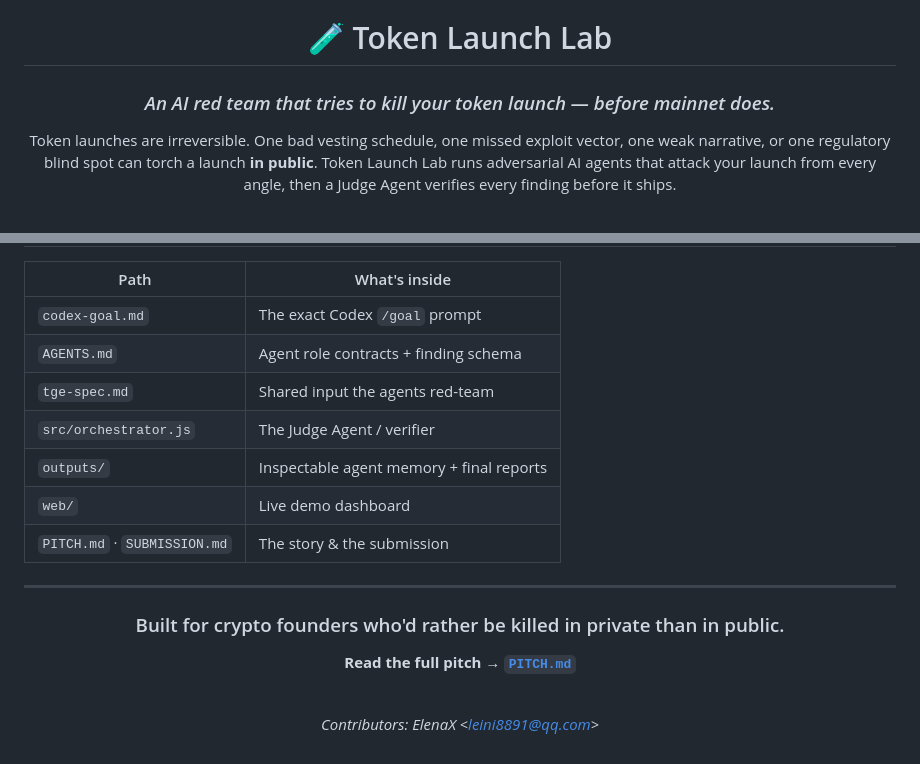
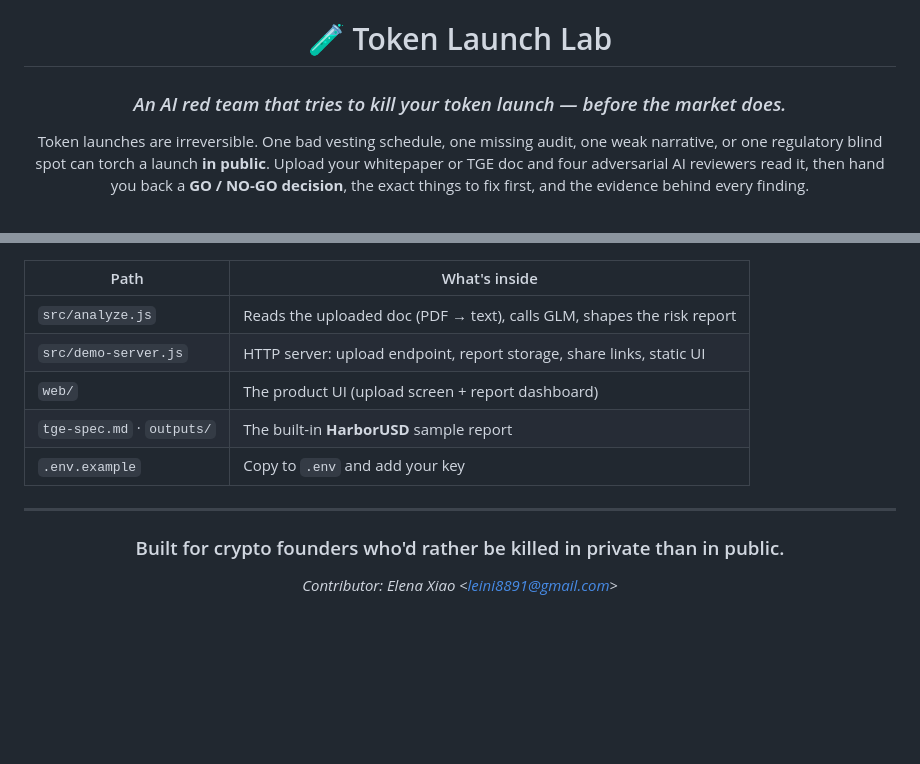
Before and after one commit to leini8891/token-launch-lab, a Markdown page: README.md, 2 parts joined by grey strips. Drawn GitHub-style; blank space fills up the shorter version.

```diff
--- a/README.md
+++ b/README.md
@@ -2,12 +2,13 @@
 
 # 🧪 Token Launch Lab
 
-### *An AI red team that tries to kill your token launch — before mainnet does.*
+### *An AI red team that tries to kill your token launch — before the market does.*
 
-Token launches are irreversible. One bad vesting schedule, one missed exploit vector,
+Token launches are irreversible. One bad vesting schedule, one missing audit,
 one weak narrative, or one regulatory blind spot can torch a launch **in public**.
-Token Launch Lab runs adversarial AI agents that attack your launch from every angle,
-then a Judge Agent verifies every finding before it ships.
+Upload your whitepaper or TGE doc and four adversarial AI reviewers read it, then
+hand you back a **GO / NO-GO decision**, the exact things to fix first, and the
+evidence behind every finding.
 
 <br/>
 
@@ -163,13 +128,11 @@ node ./dist/index.js dashboard -p 3000
 
 | Path | What's inside |
 |------|---------------|
-| `codex-goal.md` | The exact Codex `/goal` prompt |
-| `AGENTS.md` | Agent role contracts + finding schema |
-| `tge-spec.md` | Shared input the agents red-team |
-| `src/orchestrator.js` | The Judge Agent / verifier |
-| `outputs/` | Inspectable agent memory + final reports |
-| `web/` | Live demo dashboard |
-| `PITCH.md` · `SUBMISSION.md` | The story & the submission |
+| `src/analyze.js` | Reads the uploaded doc (PDF → text), calls GLM, shapes the risk report |
+| `src/demo-server.js` | HTTP server: upload endpoint, report storage, share links, static UI |
+| `web/` | The product UI (upload screen + report dashboard) |
+| `tge-spec.md` · `outputs/` | The built-in **HarborUSD** sample report |
+| `.env.example` | Copy to `.env` and add your key |
 
 ---
 
@@ -177,10 +140,6 @@ node ./dist/index.js dashboard -p 3000
 
 ### Built for crypto founders who'd rather be killed in private than in public.
 
-**Read the full pitch → [`PITCH.md`](PITCH.md)**
-
-<br/>
-
-*Contributors: ElenaX &lt;leini8891@qq.com&gt;*
+*Contributor: Elena Xiao &lt;leini8891@gmail.com&gt;*
 
 </div>
```
Also changed, not shown: other parts of README.md (+74 -110 lines), docs/img/token-launch-lab-intake.png (added), 10 other files.
